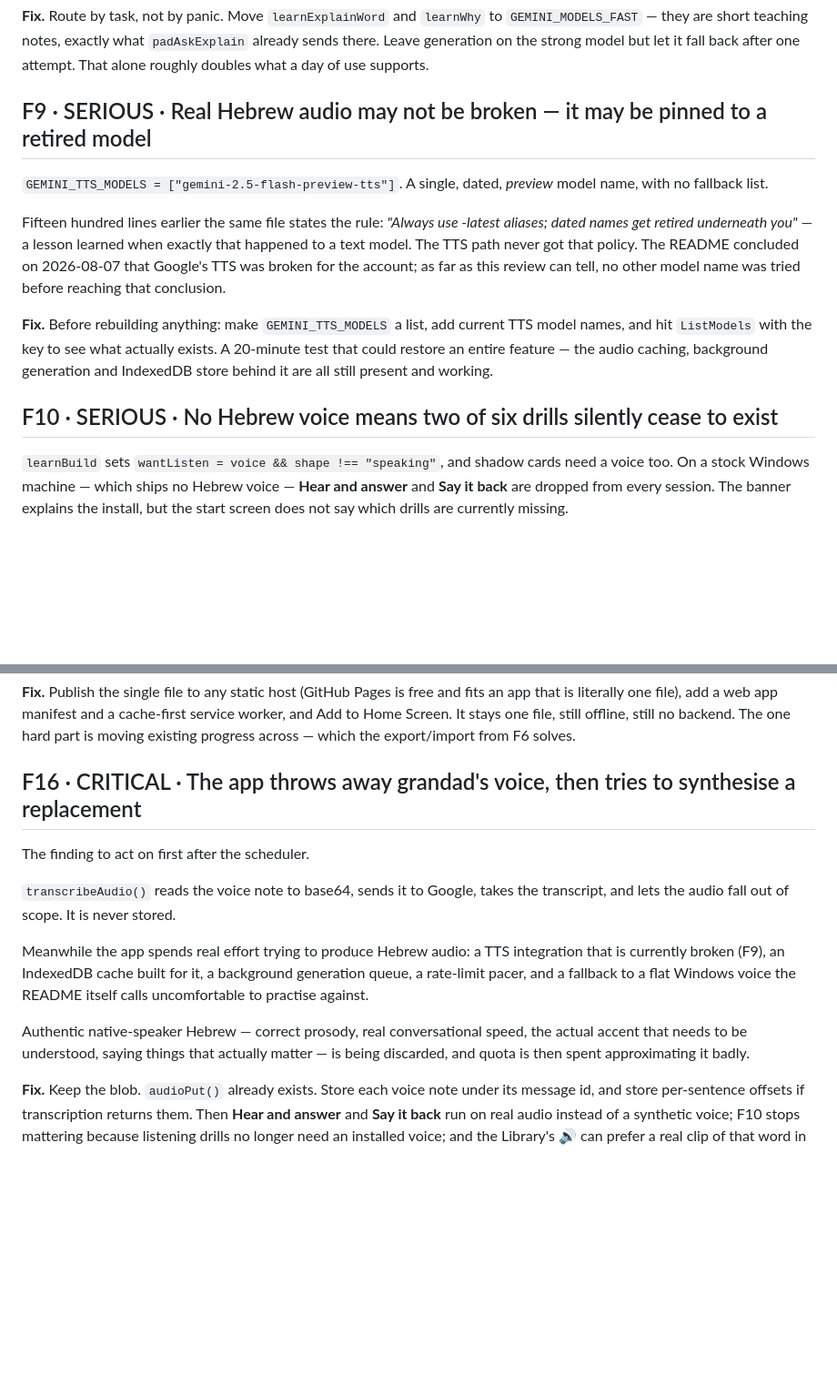
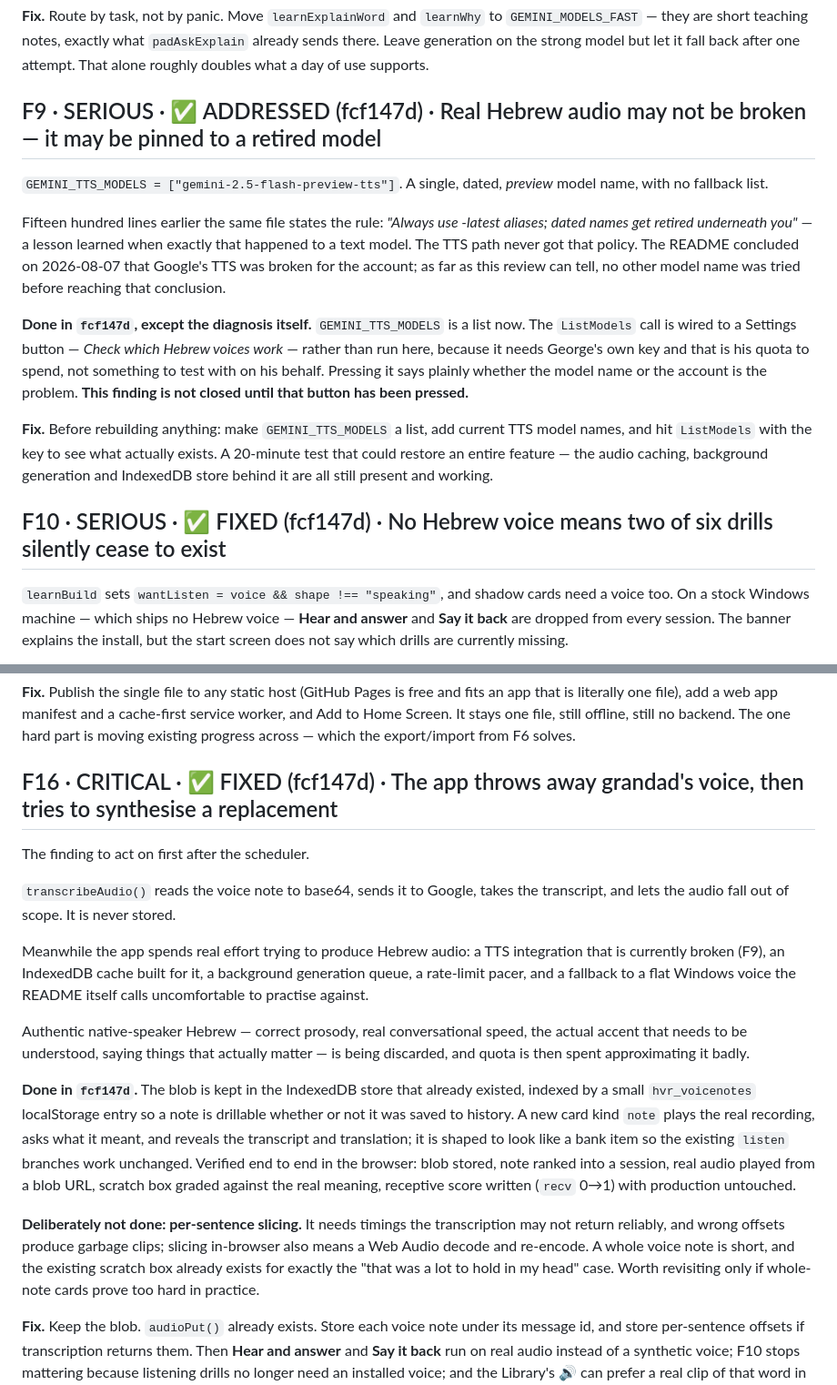
Before and after one commit to George-Wightman/hebrew-reader, a Markdown page: docs/audit-2026-08-20.md, 2 parts joined by grey strips. Shown at 91% size. Rendered like a GitHub page; blank space fills up the shorter version.

Commit message:
Update the audit with Phase 2 status
Marks F9, F10 and F16 addressed, records that per-sentence slicing was deliberately
skipped and why, and flags that F9 is not closed until the ListModels button has
actually been pressed with a real key.

Co-Authored-By: Claude Opus 5 <noreply@anthropic.com>

```diff
--- a/docs/audit-2026-08-20.md
+++ b/docs/audit-2026-08-20.md
@@ -253,7 +253,7 @@ deemed good enough for all of these. It is used as an emergency instead of as po
 there. Leave generation on the strong model but let it fall back after one attempt. That alone
 roughly doubles what a day of use supports.
 
-## F9 · SERIOUS · Real Hebrew audio may not be broken — it may be pinned to a retired model
+## F9 · SERIOUS · ✅ ADDRESSED (fcf147d) · Real Hebrew audio may not be broken — it may be pinned to a retired model
 
 `GEMINI_TTS_MODELS = ["gemini-2.5-flash-preview-tts"]`. A single, dated, *preview* model name,
 with no fallback list.
@@ -264,12 +264,18 @@ The TTS path never got that policy. The README concluded on 2026-08-07 that Goog
 broken for the account; as far as this review can tell, no other model name was tried before
 reaching that conclusion.
 
+**Done in `fcf147d`, except the diagnosis itself.** `GEMINI_TTS_MODELS` is a list now. The
+`ListModels` call is wired to a Settings button — *Check which Hebrew voices work* — rather than
+run here, because it needs George's own key and that is his quota to spend, not something to test
+with on his behalf. Pressing it says plainly whether the model name or the account is the problem.
+**This finding is not closed until that button has been pressed.**
+
 **Fix.** Before rebuilding anything: make `GEMINI_TTS_MODELS` a list, add current TTS model names,
 and hit `ListModels` with the key to see what actually exists. A 20-minute test that could restore
 an entire feature — the audio caching, background generation and IndexedDB store behind it are all
 still present and working.
 
-## F10 · SERIOUS · No Hebrew voice means two of six drills silently cease to exist
+## F10 · SERIOUS · ✅ FIXED (fcf147d) · No Hebrew voice means two of six drills silently cease to exist
 
 `learnBuild` sets `wantListen = voice && shape !== "speaking"`, and shadow cards need a voice too.
 On a stock Windows machine — which ships no Hebrew voice — **Hear and answer** and **Say it back**
@@ -363,7 +369,7 @@ literally one file), add a web app manifest and a cache-first service worker, an
 Screen. It stays one file, still offline, still no backend. The one hard part is moving existing
 progress across — which the export/import from F6 solves.
 
-## F16 · CRITICAL · The app throws away grandad's voice, then tries to synthesise a replacement
+## F16 · CRITICAL · ✅ FIXED (fcf147d) · The app throws away grandad's voice, then tries to synthesise a replacement
 
 The finding to act on first after the scheduler.
 
@@ -378,6 +384,20 @@ practise against.
 Authentic native-speaker Hebrew — correct prosody, real conversational speed, the actual accent
 that needs to be understood, saying things that actually matter — is being discarded, and quota is
 then spent approximating it badly.
+
+**Done in `fcf147d`.** The blob is kept in the IndexedDB store that already existed, indexed by a
+small `hvr_voicenotes` localStorage entry so a note is drillable whether or not it was saved to
+history. A new card kind `note` plays the real recording, asks what it meant, and reveals the
+transcript and translation; it is shaped to look like a bank item so the existing `listen`
+branches work unchanged. Verified end to end in the browser: blob stored, note ranked into a
+session, real audio played from a blob URL, scratch box graded against the real meaning, receptive
+score written (`recv` 0→1) with production untouched.
+
+**Deliberately not done: per-sentence slicing.** It needs timings the transcription may not return
+reliably, and wrong offsets produce garbage clips; slicing in-browser also means a Web Audio decode
+and re-encode. A whole voice note is short, and the existing scratch box already exists for exactly
+the "that was a lot to hold in my head" case. Worth revisiting only if whole-note cards prove too
+hard in practice.
 
 **Fix.** Keep the blob. `audioPut()` already exists. Store each voice note under its message id,
 and store per-sentence offsets if transcription returns them. Then **Hear and answer** and **Say
```
Also changed, not shown: other parts of docs/audit-2026-08-20.md (+2 -2 lines).
